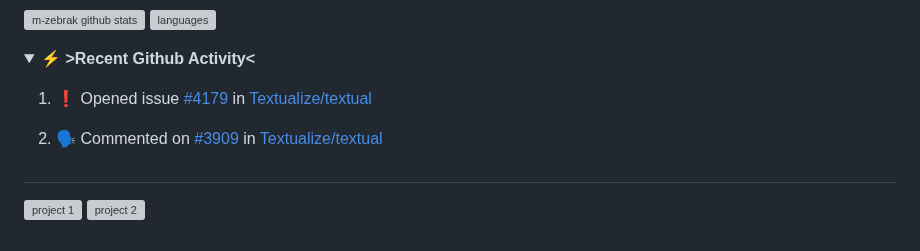
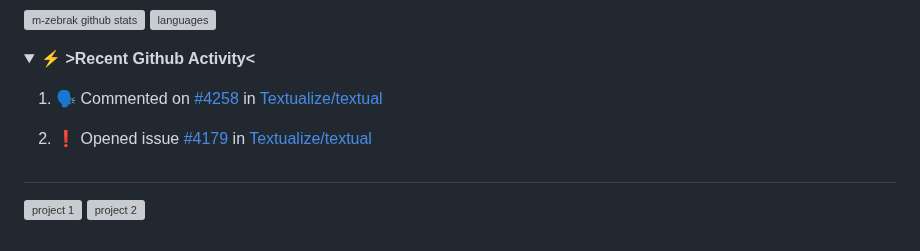
Before and after one commit to m-zebrak/m-zebrak, a Markdown page: README.md, the part around the change. Rendered like a GitHub page; folded sections open; grey boxes are pictures that could not be loaded.

Commit message:
:zap: Update README with the recent activity

```diff
--- a/README.md
+++ b/README.md
@@ -117,8 +117,8 @@ if __name__ == '__main__':
 
    <!--START_SECTION:activity-->
 
-1. ❗ Opened issue [#4179](https://github.com/Textualize/textual/issues/4179) in [Textualize/textual](https://github.com/Textualize/textual)
-2. 🗣 Commented on [#3909](https://github.com/Textualize/textual/issues/3909#issuecomment-1875191886) in [Textualize/textual](https://github.com/Textualize/textual)
+1. 🗣 Commented on [#4258](https://github.com/Textualize/textual/issues/4258#issuecomment-1978930699) in [Textualize/textual](https://github.com/Textualize/textual)
+2. ❗ Opened issue [#4179](https://github.com/Textualize/textual/issues/4179) in [Textualize/textual](https://github.com/Textualize/textual)
 
    <!--END_SECTION:activity-->
 
```
